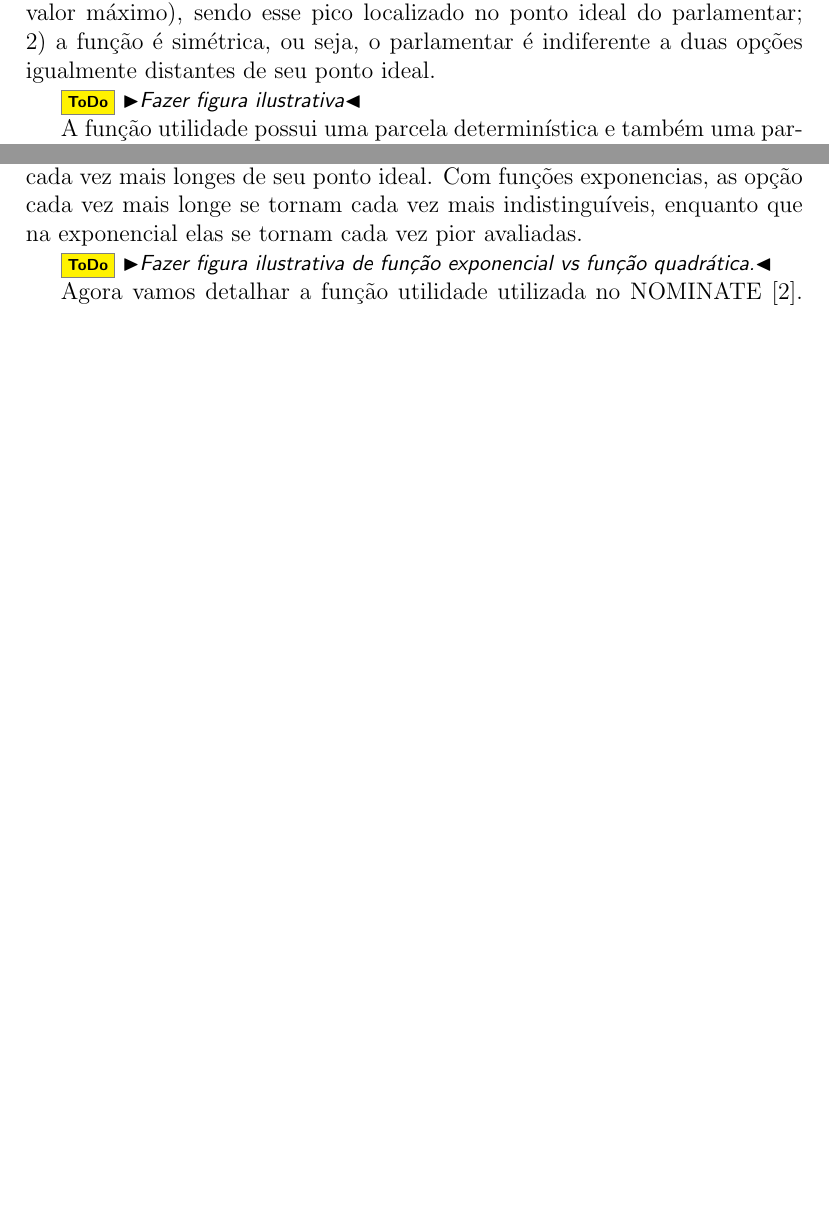
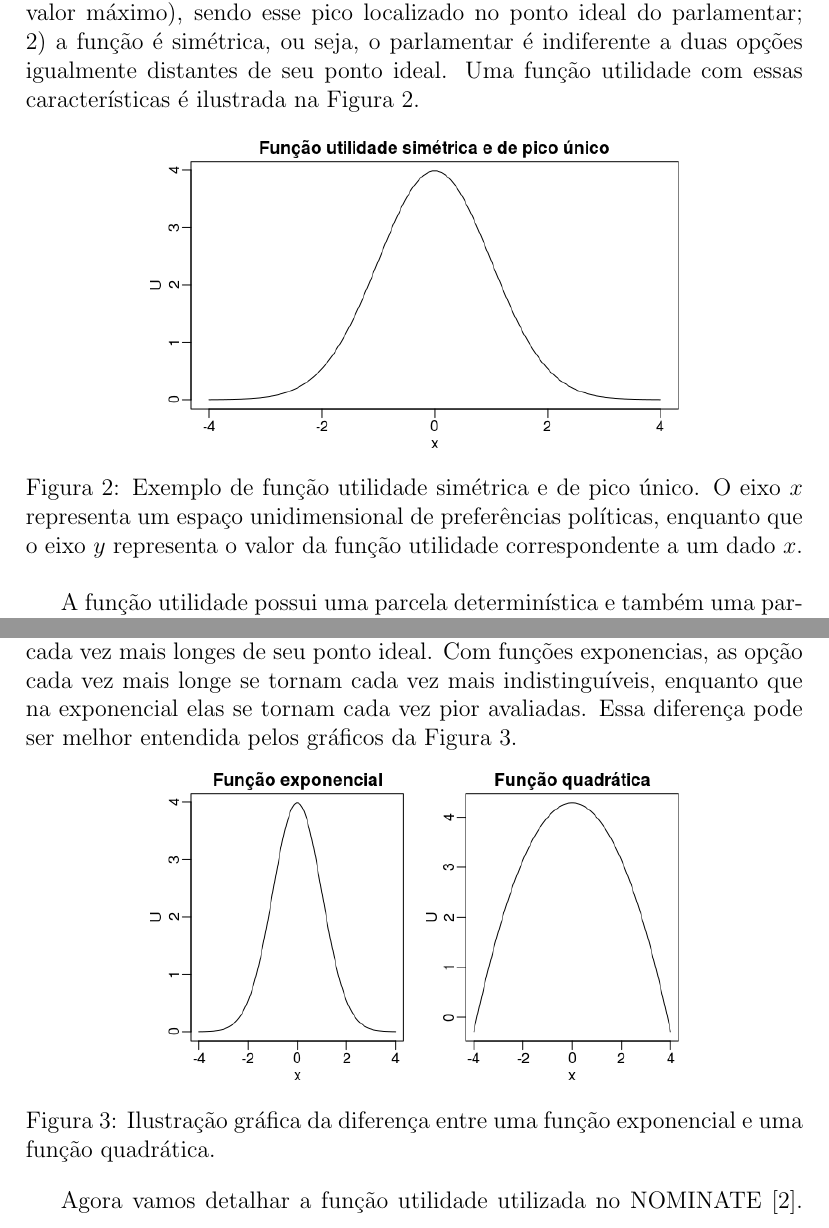
Before and after one commit to radar-parlamentar/leviathan, a LaTeX paper (radar.tex): two parts of pages 5 and 7 of 34, joined at a grey line, cut so that both start at the same text, the shorter picture padded with empty space. Compiled offline with pdfLaTeX.

Commit message:
gráficos ilustrativos

```diff
--- a/radar.tex
+++ b/radar.tex
@@ -141,9 +141,14 @@ Na concepção dos trabalhos de Poole, considera-se que em um mapa de votações
 
 Dados os pontos ideias associados a parlamentares e votações, uma primeira abordagem simplista para determinar o voto do parlamentar em uma votação seria dizer que o parlamentar vota deterministicamente na opção mais próxima de seu ponto ideal. Mas em vez disso, Poole utiliza o conceito de \emph{função utilidade}, que atribui a cada ponto no espaço um valor. Quanto mais alto esse valor, maior é a \emph{probabilidade} de que o parlamentar vote na opção associada a esse ponto do espaço.
 
-Duas premissas importantes são usualmente aplicadas às funções utilidade: 1) as funções são de pico único (i.e., possuem apenas um ponto de valor máximo), sendo esse pico localizado no ponto ideal do parlamentar; 2) a função é simétrica, ou seja, o parlamentar é indiferente a duas opções igualmente distantes de seu ponto ideal.
+Duas premissas importantes são usualmente aplicadas às funções utilidade: 1) as funções são de pico único (i.e., possuem apenas um ponto de valor máximo), sendo esse pico localizado no ponto ideal do parlamentar; 2) a função é simétrica, ou seja, o parlamentar é indiferente a duas opções igualmente distantes de seu ponto ideal. Uma função utilidade com essas características é ilustrada na Figura~\ref{fig:funcao_utilidade}.
 
-\todo{Fazer figura ilustrativa}
+\begin{figure}[h!]
+  \centering
+  \includegraphics[scale=0.6]{figs/funcao_utilidade.png}
+  \caption{Exemplo de função utilidade simétrica e de pico único. O eixo $x$ representa um espaço unidimensional de preferências políticas, enquanto que o eixo $y$ representa o valor da função utilidade correspondente a um dado $x$.}
+  \label{fig:funcao_utilidade}
+\end{figure}
 
 A função utilidade possui uma parcela determinística e também uma parcela estocástica, que possibilita a modelagem de \emph{erros de votação}. Um erro de votação seria a ideia de que o parlamentar não votou de acordo com suas preferências políticas. Um erro pode ter acontecido no sentido de que o parlamentar pode ter avaliado erroneamente a localização espacial das opções de uma dada votação. Mas o erro pode refletir também o fato de que fatores subjacentes não captados pelo modelo foram decisivos na determinação da opção escolhida.
 
@@ -161,9 +166,14 @@ Como exemplo de aplicação, Poole~\cite{poole2005book} mostra os resultados do
 
 O outro método de construção de mapas espaciais de votações consagrado por Poole é o \nominate, que constitui na verdade uma família de algoritmos com ligeiras variações entre si. Diferentemente do OC, o \nominate produz posições exatas dos pontos ideais de parlamentares e votações, podendo-se assim atribuir distâncias entre esses pontos.
 
-No \nominate temos algumas premissas a mais sobre as funções utilidade. A mais importante é a de que a função utilidade é exponencial. Outra opção utilizada em outros trabalhos~\cite{clinton2004ideal} são funções quadráticas. Essa diferença diz respeito a como o parlamentar vai se comportar em relação a opções cada vez mais longes de seu ponto ideal. Com funções exponencias, as opção cada vez mais longe se tornam cada vez mais indistinguíveis, enquanto que na exponencial elas se tornam cada vez pior avaliadas.
+No \nominate temos algumas premissas a mais sobre as funções utilidade. A mais importante é a de que a função utilidade é exponencial. Outra opção utilizada em outros trabalhos~\cite{clinton2004ideal} são funções quadráticas. Essa diferença diz respeito a como o parlamentar vai se comportar em relação a opções cada vez mais longes de seu ponto ideal. Com funções exponencias, as opção cada vez mais longe se tornam cada vez mais indistinguíveis, enquanto que na exponencial elas se tornam cada vez pior avaliadas. Essa diferença pode ser melhor entendida pelos gráficos da Figura~\ref{fig:exponencial_quadratica}.
 
-\todo{Fazer figura ilustrativa de função exponencial vs função quadrática.}
+\begin{figure}[h!]
+  \centering
+  \includegraphics[scale=0.6]{figs/exponencial_quadratica.png}
+  \caption{Ilustração gráfica da diferença entre uma função exponencial e uma função quadrática.}
+  \label{fig:exponencial_quadratica}
+\end{figure}
 
 Agora vamos detalhar a função utilidade utilizada no \nominate~\cite{poole1985nominate}. Considere a localização $x$ de um parlamentar e a localização $o$ de uma opção de uma votação. Essas localizações são pontos em um espaço multi-dimensional, onde cada dimensão representa preferências sobre um determinado tema político. Para uma votação temos $o_y$, a localização da opção \yea, e $o_n$, a localização da opção \nay.
 
```
Also changed, not shown: figs/exponencial_quadratica.png (added), figs/funcao_utilidade.png (added), radar.pdf.
